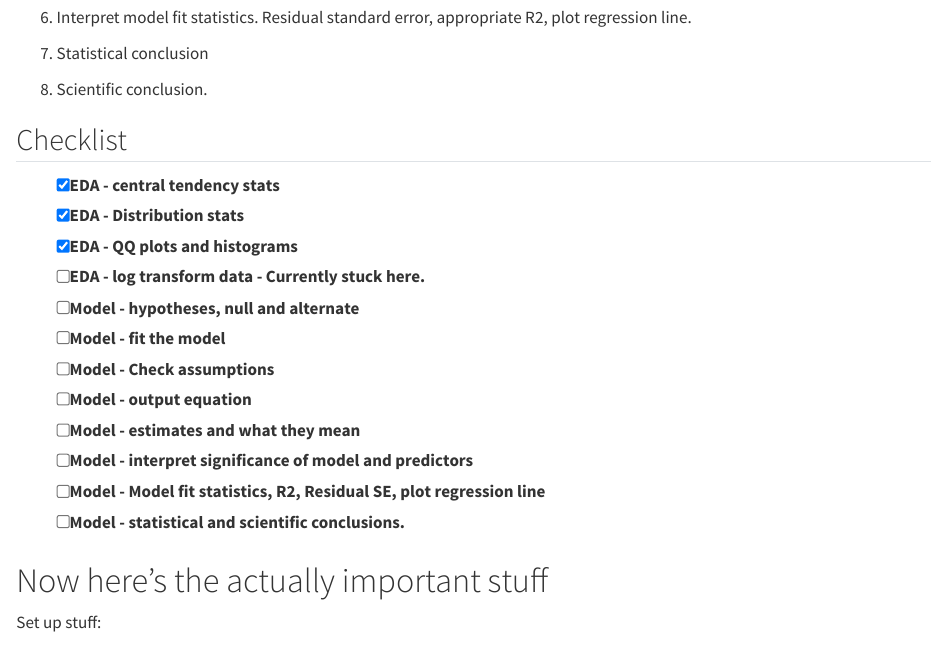
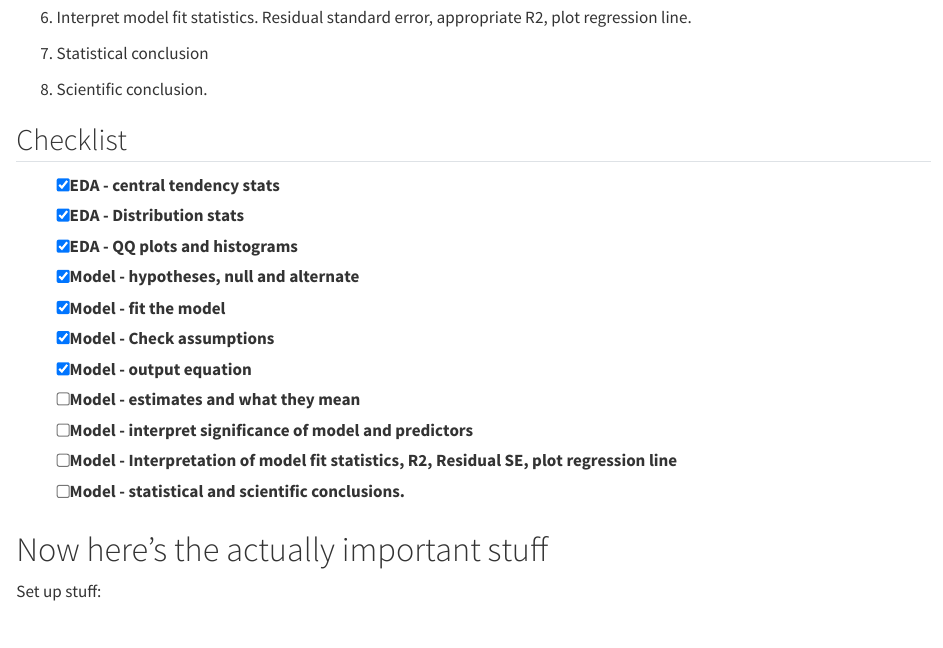
Before and after one commit to mossydino/ENVX1002-Group-3-Project, a Quarto document (1.ENVX_HIndex_WIP_file.qmd): the page in a window 1100 px wide, from 700 px down. Rendered offline with R 4.5, knitr and Pandoc in place of Quarto, with nearby package versions; some code elsewhere in the file could not run offline.

Commit message:
Update 1.ENVX_HIndex_WIP_file.qmd

```diff
--- a/1.ENVX_HIndex_WIP_file.qmd
+++ b/1.ENVX_HIndex_WIP_file.qmd
@@ -45,14 +45,13 @@ Intructions: Make a folder in your docs and a new project in RStudio. Create a s
 -   [x] EDA - central tendency stats
 -   [x] EDA - Distribution stats
 -   [x] EDA - QQ plots and histograms
--   [ ] EDA - log transform data - Currently stuck here.
--   [ ] Model - hypotheses, null and alternate
--   [ ] Model - fit the model
--   [ ] Model - Check assumptions
--   [ ] Model - output equation
+-   [x] Model - hypotheses, null and alternate
+-   [x] Model - fit the model
+-   [x] Model - Check assumptions
+-   [x] Model - output equation
 -   [ ] Model - estimates and what they mean
 -   [ ] Model - interpret significance of model and predictors
--   [ ] Model - Model fit statistics, R2, Residual SE, plot regression line
+-   [ ] Model - Interpretation of model fit statistics, R2, Residual SE, plot regression line
 -   [ ] Model - statistical and scientific conclusions.
 
 # Now here's the actually important stuff
```
